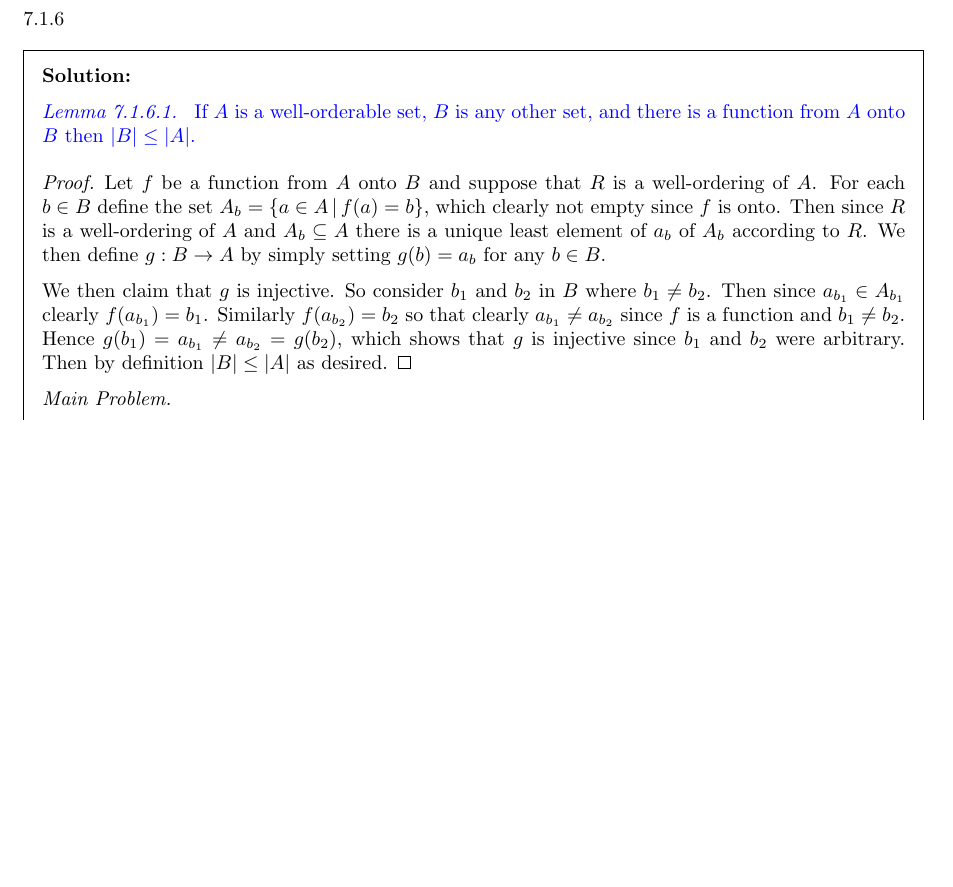
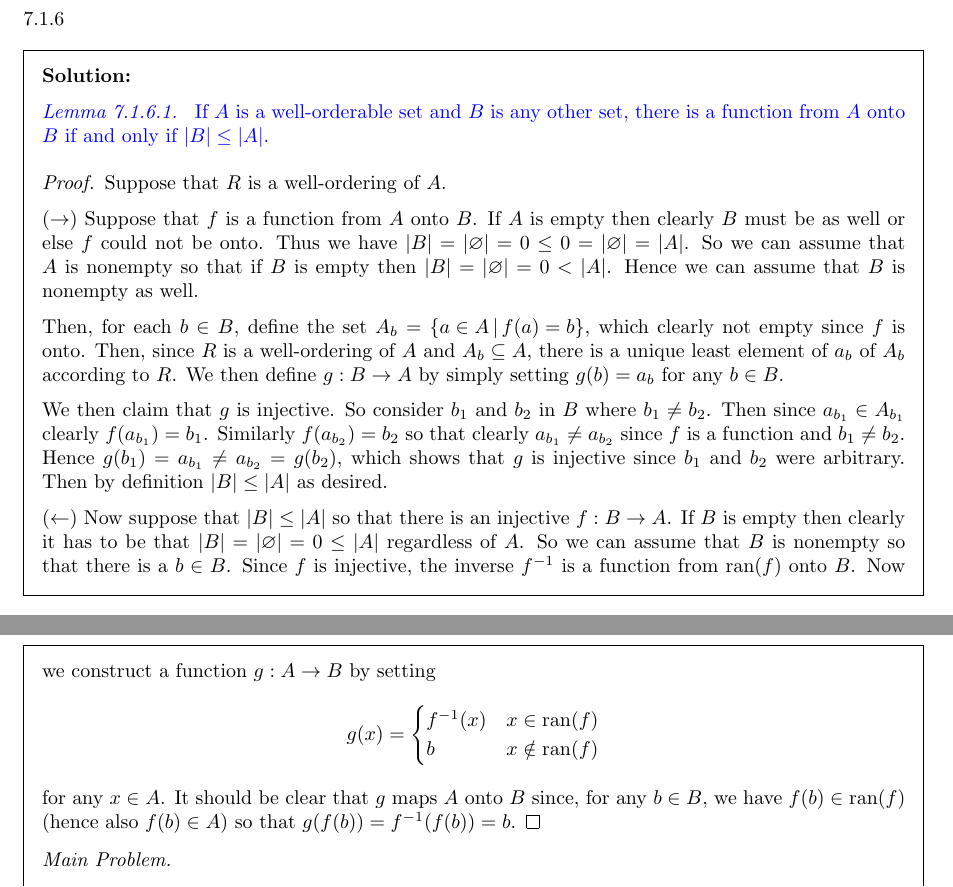
Before and after one commit to kyp44/IntroToSetTheory, a LaTeX problem sheet (solutions.tex, which reads Ch7.tex): part of page 61 of 71 before the commit and two parts of pages 61 and 62 of 71 after it, the two joined at a grey line, cut so that both start at the same text, the shorter picture padded with empty space. Compiled offline with pdfLaTeX.

Commit message:
-Added a couple of necessary edsge cases to Lemma 7.1.6.1 -Completed Exercise 7.2.5, which was trivial given Lemma 7.1.6.1 that was already proven -Exercise 7.2.4 is still incomplete (in particular Lemma 7.2.4.4), waiting from some answers on Stack Exchange

```diff
--- a/Ch7.tex
+++ b/Ch7.tex
@@ -302,18 +302,24 @@
 \def\ex{7.1.6}
 \setcounter{itm}{0}
 \question{\ex}
-
 \begin{solution}
     \def\hs{h^*}
 
     \begin{statement}{Lemma~\ex.\itm{lem:hs:onto}}
-        If $A$ is a well-orderable set, $B$ is any other set, and there is a function from $A$ onto $B$ then $\abs{B} \leq \abs{A}$.
+        If $A$ is a well-orderable set and $B$ is any other set, there is a function from $A$ onto $B$ if and only if $\abs{B} \leq \abs{A}$.
     \end{statement}
 
     \proof{
-        Let $f$ be a function from $A$ onto $B$ and suppose that $R$ is a well-ordering of $A$.
-        For each $b \in B$ define the set $A_b = \braces{a \in A \where f(a) = b}$, which clearly not empty since $f$ is onto.
-        Then since $R$ is a well-ordering of $A$ and $A_b \ss A$ there is a unique least element of $a_b$ of $A_b$ according to $R$.
+        Suppose that $R$ is a well-ordering of $A$.
+
+        $(\to)$ Suppose that $f$ is a function from $A$ onto $B$.
+        If $A$ is empty then clearly $B$ must be as well or else $f$ could not be onto.
+        Thus we have $\abs{B} = \abs{\es} = 0 \leq 0 = \abs{\es} = \abs{A}$.
+        So we can assume that $A$ is nonempty so that if $B$ is empty then $\abs{B} = \abs{\es} = 0 < \abs{A}$.
+        Hence we can assume that $B$ is nonempty as well.
+
+        Then, for each $b \in B$, define the set $A_b = \braces{a \in A \where f(a) = b}$, which clearly not empty since $f$ is onto.
+        Then, since $R$ is a well-ordering of $A$ and $A_b \ss A$, there is a unique least element of $a_b$ of $A_b$ according to $R$.
         We then define $g: B \to A$ by simply setting $g(b)  = a_b$ for any $b \in B$.
 
         We then claim that $g$ is injective.
@@ -321,7 +327,22 @@
         Then since $a_{b_1} \in A_{b_1}$ clearly $f(a_{b_1}) = b_1$.
         Similarly $f(a_{b_2}) = b_2$ so that clearly $a_{b_1} \neq a_{b_2}$ since $f$ is a function and $b_1 \neq b_2$.
         Hence $g(b_1) = a_{b_1} \neq a_{b_2} = g(b_2)$, which shows that $g$ is injective since $b_1$ and $b_2$ were arbitrary.
-        Then by definition $\abs{B} \leq \abs{A}$ as desired. \qedsymbol
+        Then by definition $\abs{B} \leq \abs{A}$ as desired.
+
+        $(\leftarrow)$ Now suppose that $\abs{B} \leq \abs{A}$ so that there is an injective $f: B \to A$.
+        If $B$ is empty then clearly it has to be that $\abs{B} = \abs{\es} = 0 \leq \abs{A}$ regardless of $A$.
+        So we can assume that $B$ is nonempty so that there is a $b \in B$.
+        Since $f$ is injective, the inverse $\inv{f}$ is a function from $\ran(f)$ onto $B$.
+        Now we construct a function $g: A \to B$ by setting
+        $$
+        g(x) = \begin{cases}
+             \inv{f}(x) & x \in \ran(f) \\
+             b & x \notin \ran(f)
+        \end{cases}
+        $$
+        for any $x \in A$.
+        It should be clear that $g$ maps $A$ onto $B$ since, for any $b \in B$, we have $f(b) \in \ran(f)$ (hence also $f(b) \in A$) so that $g(f(b)) = \inv{f}(f(b)) = b$.
+        \qedsymbol
     }
 
     \emph{Main Problem.}
```
Also changed, not shown: errata.tex (+2 -0 lines), paste.tex (+3 -2 lines), Ch7.tex (9 more changed lines).
